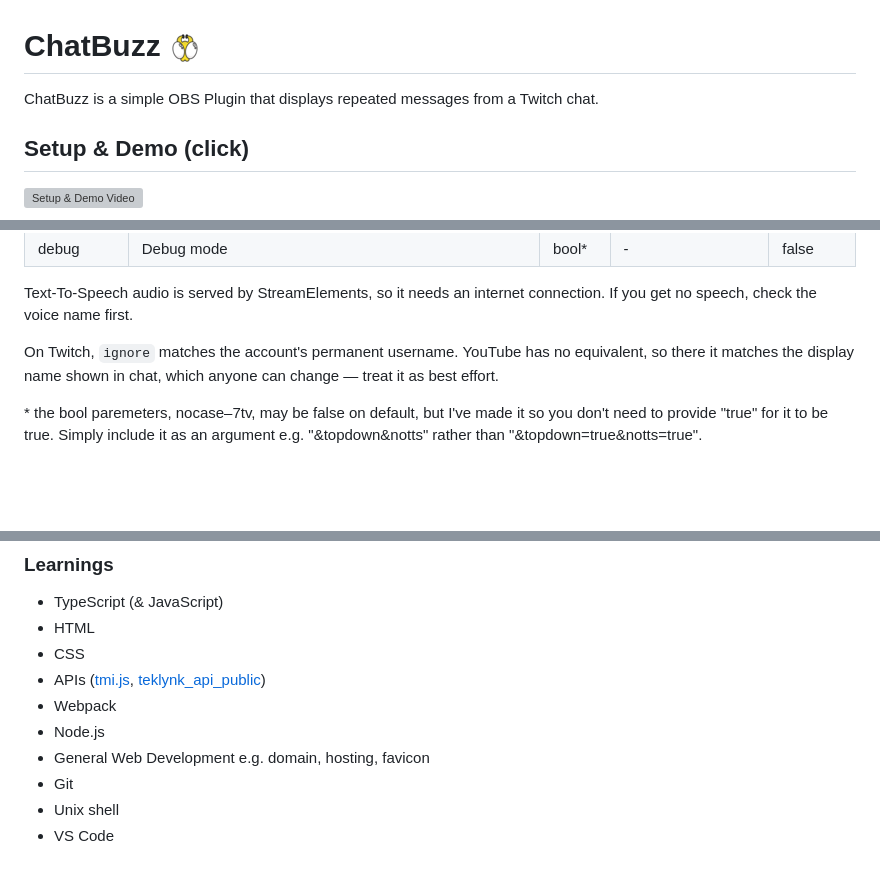
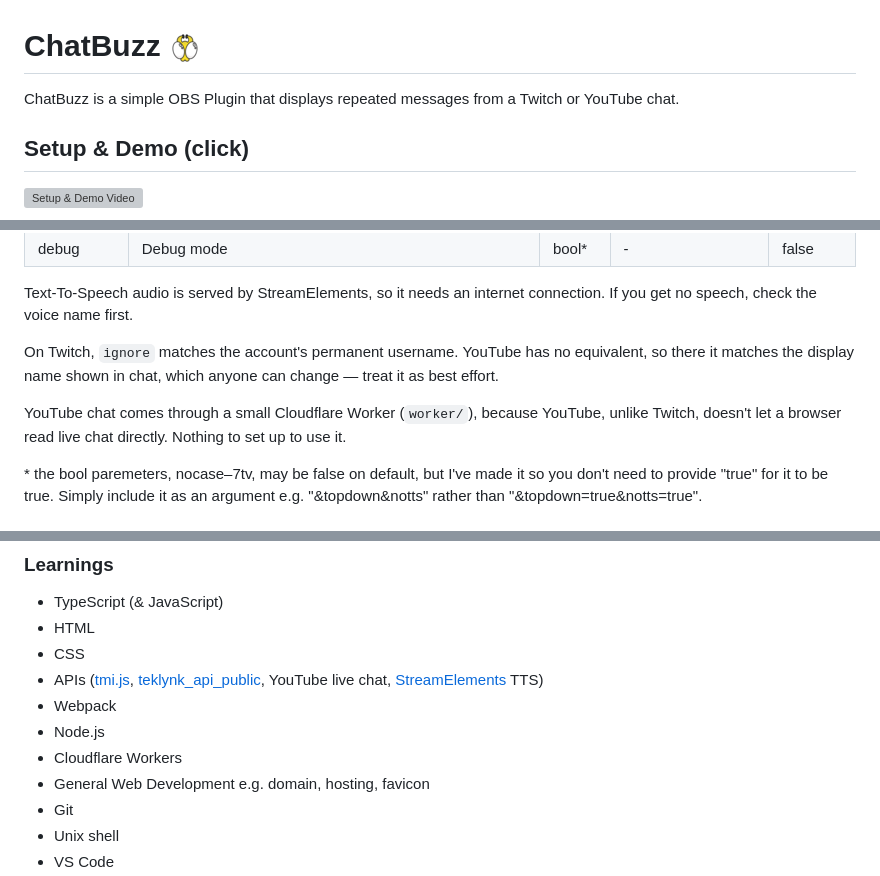
Before and after one commit to mattyHerzig/ChatBuzz, a Markdown page: README.md, 3 parts joined by grey strips. GitHub-like rendering; blank space fills up the shorter version; grey boxes are pictures that could not be loaded.

Commit message:
readme stuff

```diff
--- a/README.md
+++ b/README.md
@@ -1,5 +1,5 @@
 # ChatBuzz ![](./assets/favicon/favicon-32x32.png)
-ChatBuzz is a simple OBS Plugin that displays repeated messages from a Twitch chat.
+ChatBuzz is a simple OBS Plugin that displays repeated messages from a Twitch or YouTube chat.
 
 ## Setup & Demo (click)
 [![Setup & Demo Video](https://img.youtube.com/vi/h4NHr8qFQfI/0.jpg)](https://youtu.be/h4NHr8qFQfI "ChatBuzz Setup & Demo")
@@ -46,6 +46,8 @@ Text-To-Speech audio is served by StreamElements, so it needs an internet connec
 
 On Twitch, `ignore` matches the account's permanent username. YouTube has no equivalent, so there it matches the display name shown in chat, which anyone can change — treat it as best effort.
 
+YouTube chat comes through a small Cloudflare Worker (`worker/`), because YouTube, unlike Twitch, doesn't let a browser read live chat directly. Nothing to set up to use it.
+
 \* the bool paremeters, nocase–7tv, may be false on default, but I've made it so you don't need to provide "true" for it to be true. Simply include it as an argument e.g. "&topdown&notts" rather than "&topdown=true&notts=true".
 
 ## About
@@ -59,9 +61,10 @@ I appreciate any and all feedback! Have you encountered any issues? Do you want
 - TypeScript (& JavaScript)
 - HTML
 - CSS
-- APIs ([tmi.js](https://github.com/tmijs/tmi.js), [teklynk_api_public](https://github.com/teklynk/twitch_api_public))
+- APIs ([tmi.js](https://github.com/tmijs/tmi.js), [teklynk_api_public](https://github.com/teklynk/twitch_api_public), YouTube live chat, [StreamElements](https://streamelements.com/) TTS)
 - Webpack
 - Node.js
+- Cloudflare Workers
 - General Web Development e.g. domain, hosting, favicon
 - Git
 - Unix shell
```
